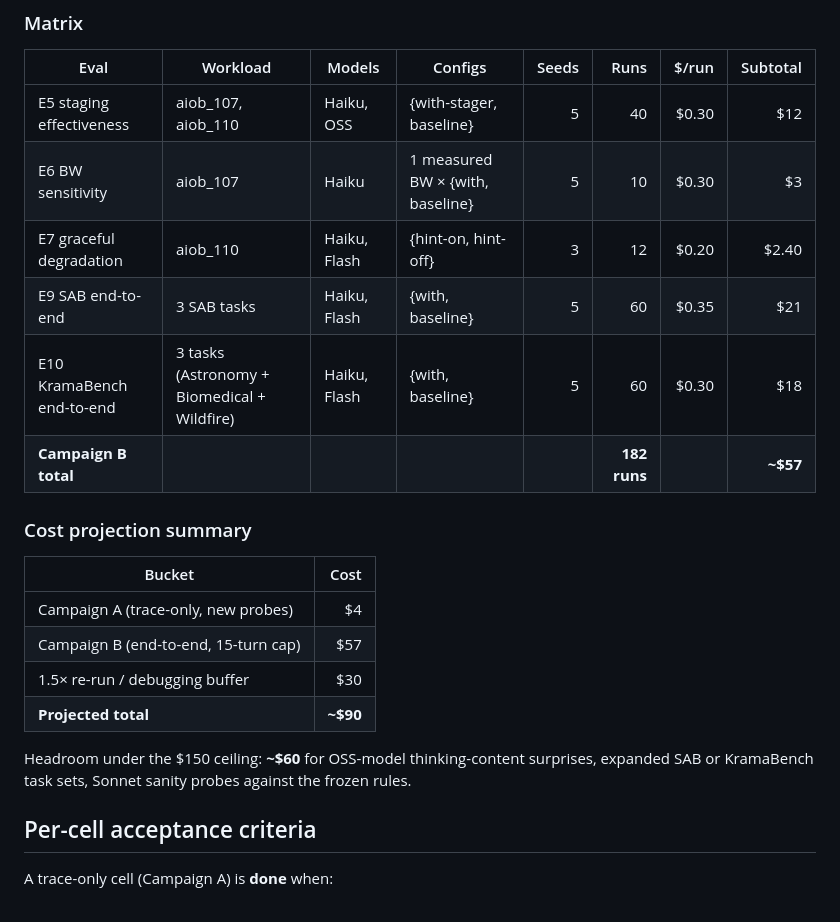
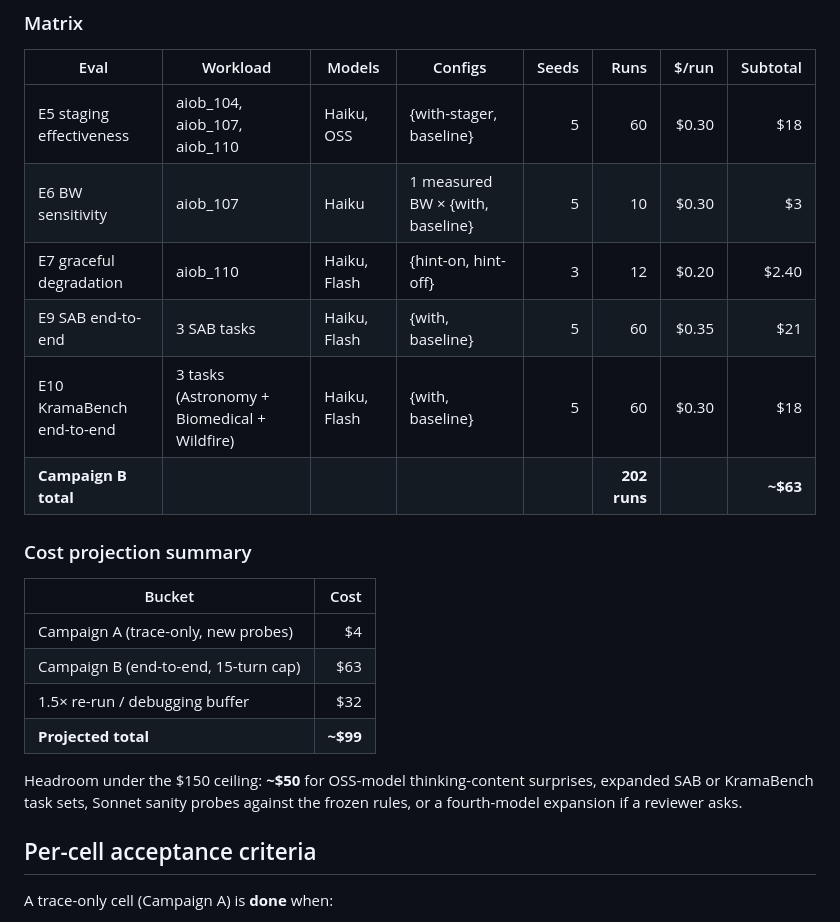
Before and after one commit to izzet/agentstage, a Markdown page: CAMPAIGN.md, the part around one of its changes. Rendered like a GitHub page.

```diff
--- a/CAMPAIGN.md
+++ b/CAMPAIGN.md
@@ -134,25 +134,25 @@ Each run executes the workload's task; predictor and stager run live.
 
 | Eval | Workload | Models | Configs | Seeds | Runs | $/run | Subtotal |
 |---|---|---|---|---:|---:|---:|---:|
-| E5 staging effectiveness | aiob_107, aiob_110 | Haiku, OSS | {with-stager, baseline} | 5 | 40 | $0.30 | $12 |
+| E5 staging effectiveness | aiob_104, aiob_107, aiob_110 | Haiku, OSS | {with-stager, baseline} | 5 | 60 | $0.30 | $18 |
 | E6 BW sensitivity | aiob_107 | Haiku | 1 measured BW × {with, baseline} | 5 | 10 | $0.30 | $3 |
 | E7 graceful degradation | aiob_110 | Haiku, Flash | {hint-on, hint-off} | 3 | 12 | $0.20 | $2.40 |
 | E9 SAB end-to-end | 3 SAB tasks | Haiku, Flash | {with, baseline} | 5 | 60 | $0.35 | $21 |
 | E10 KramaBench end-to-end | 3 tasks (Astronomy + Biomedical + Wildfire) | Haiku, Flash | {with, baseline} | 5 | 60 | $0.30 | $18 |
-| **Campaign B total** | | | | | **182 runs** | | **~$57** |
+| **Campaign B total** | | | | | **202 runs** | | **~$63** |
 
 ### Cost projection summary
 
 | Bucket | Cost |
 |---|---:|
 | Campaign A (trace-only, new probes) | $4 |
-| Campaign B (end-to-end, 15-turn cap) | $57 |
-| 1.5× re-run / debugging buffer | $30 |
-| **Projected total** | **~$90** |
+| Campaign B (end-to-end, 15-turn cap) | $63 |
+| 1.5× re-run / debugging buffer | $32 |
+| **Projected total** | **~$99** |
 
-Headroom under the $150 ceiling: **~$60** for OSS-model thinking-content
+Headroom under the $150 ceiling: **~$50** for OSS-model thinking-content
 surprises, expanded SAB or KramaBench task sets, Sonnet sanity probes
-against the frozen rules.
+against the frozen rules, or a fourth-model expansion if a reviewer asks.
 
 ## Per-cell acceptance criteria
 
```
Also changed, not shown: other parts of CAMPAIGN.md (+15 -7 lines).
